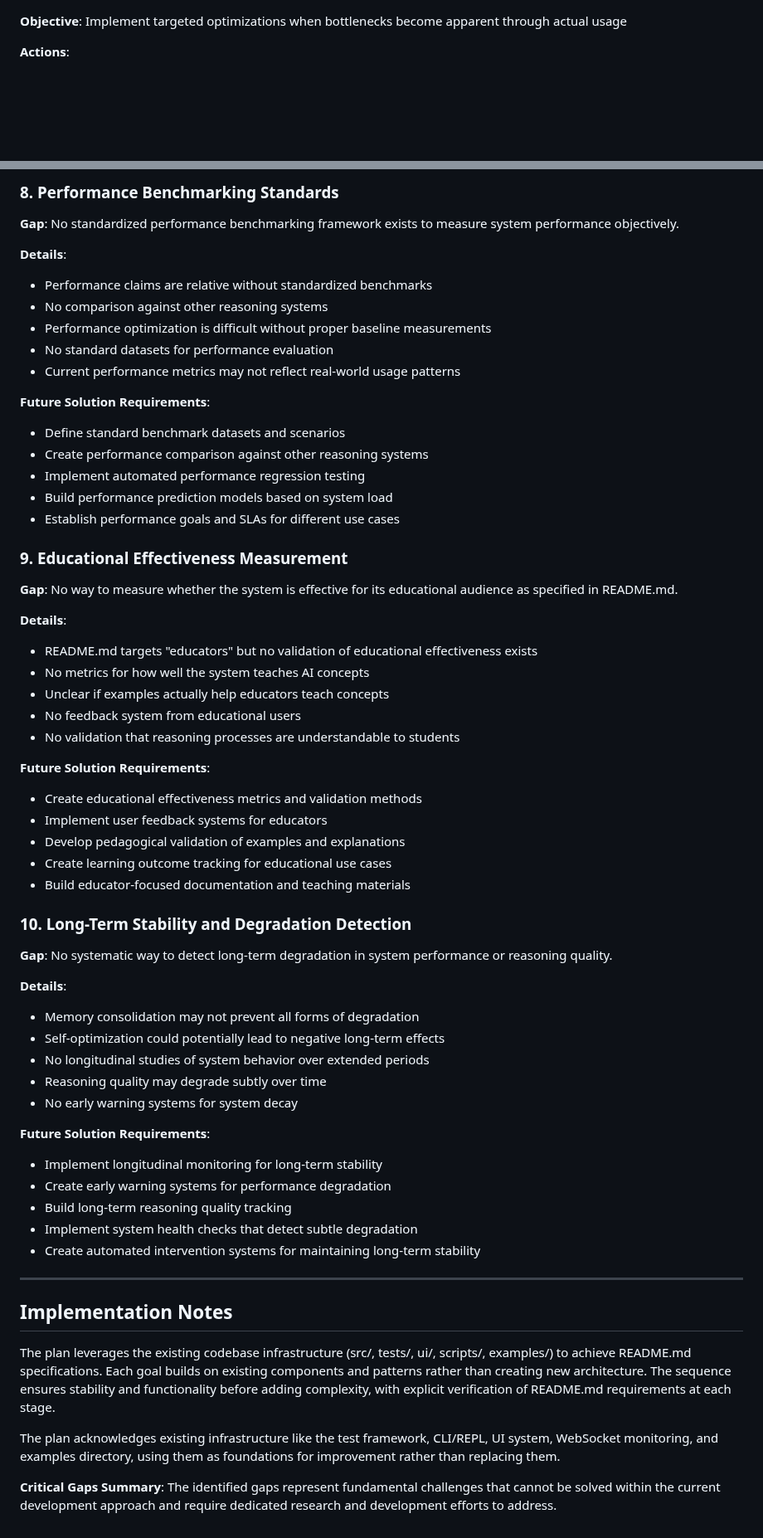
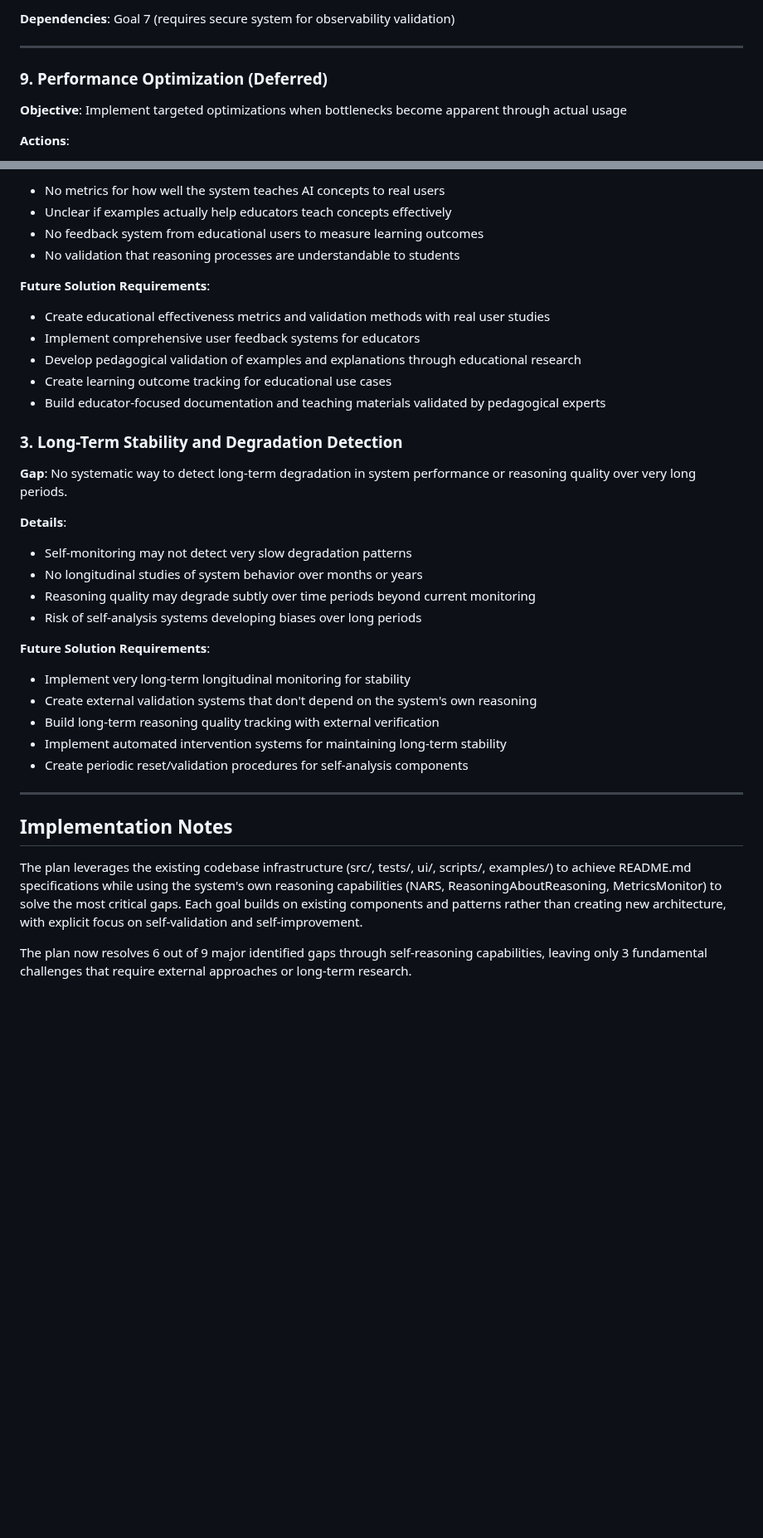
Before and after one commit to automenta/senars11, a Markdown page: PLAN.3.md, 2 parts joined by grey strips. Shown at 83% size. Rendered like a GitHub page; blank space fills up the shorter version.

```diff
--- a/PLAN.3.md
+++ b/PLAN.3.md
@@ -364,3 +412,8 @@ The current codebase includes:
+**Dependencies**: Goal 7 (requires secure system for observability validation)
+
+---
+
+### 9. Performance Optimization (Deferred)
 **Objective**: Implement targeted optimizations when bottlenecks become apparent through actual usage
 
 **Actions**:
@@ -551,60 +544,35 @@ The current codebase includes:
-### 8. Performance Benchmarking Standards
-**Gap**: No standardized performance benchmarking framework exists to measure system performance objectively.
-
-**Details**:
-- Performance claims are relative without standardized benchmarks
-- No comparison against other reasoning systems
-- Performance optimization is difficult without proper baseline measurements
-- No standard datasets for performance evaluation
-- Current performance metrics may not reflect real-world usage patterns
-
-**Future Solution Requirements**:
-- Define standard benchmark datasets and scenarios
-- Create performance comparison against other reasoning systems
-- Implement automated performance regression testing
-- Build performance prediction models based on system load
-- Establish performance goals and SLAs for different use cases
-
-### 9. Educational Effectiveness Measurement
-**Gap**: No way to measure whether the system is effective for its educational audience as specified in README.md.
-
-**Details**:
-- README.md targets "educators" but no validation of educational effectiveness exists
-- No metrics for how well the system teaches AI concepts
-- Unclear if examples actually help educators teach concepts
-- No feedback system from educational users
+- No metrics for how well the system teaches AI concepts to real users
+- Unclear if examples actually help educators teach concepts effectively
+- No feedback system from educational users to measure learning outcomes
 - No validation that reasoning processes are understandable to students
 
 **Future Solution Requirements**:
-- Create educational effectiveness metrics and validation methods
-- Implement user feedback systems for educators
-- Develop pedagogical validation of examples and explanations
+- Create educational effectiveness metrics and validation methods with real user studies
+- Implement comprehensive user feedback systems for educators
+- Develop pedagogical validation of examples and explanations through educational research
 - Create learning outcome tracking for educational use cases
-- Build educator-focused documentation and teaching materials
+- Build educator-focused documentation and teaching materials validated by pedagogical experts
 
-### 10. Long-Term Stability and Degradation Detection
-**Gap**: No systematic way to detect long-term degradation in system performance or reasoning quality.
+### 3. Long-Term Stability and Degradation Detection
+**Gap**: No systematic way to detect long-term degradation in system performance or reasoning quality over very long periods.
 
 **Details**:
-- Memory consolidation may not prevent all forms of degradation
-- Self-optimization could potentially lead to negative long-term effects
-- No longitudinal studies of system behavior over extended periods
-- Reasoning quality may degrade subtly over time
-- No early warning systems for system decay
+- Self-monitoring may not detect very slow degradation patterns
+- No longitudinal studies of system behavior over months or years
+- Reasoning quality may degrade subtly over time periods beyond current monitoring
+- Risk of self-analysis systems developing biases over long periods
 
 **Future Solution Requirements**:
-- Implement longitudinal monitoring for long-term stability
-- Create early warning systems for performance degradation
-- Build long-term reasoning quality tracking
-- Implement system health checks that detect subtle degradation
-- Create automated intervention systems for maintaining long-term stability
+- Implement very long-term longitudinal monitoring for stability
+- Create external validation systems that don't depend on the system's own reasoning
+- Build long-term reasoning quality tracking with external verification
+- Implement automated intervention systems for maintaining long-term stability
+- Create periodic reset/validation procedures for self-analysis components
 
 ---
 
 ## Implementation Notes
 
-The plan leverages the existing codebase infrastructure (src/, tests/, ui/, scripts/, examples/) to achieve README.md specifications. Each goal builds on existing components and patterns rather than creating new architecture. The sequence ensures stability and functionality before adding complexity, with explicit verification of README.md requirements at each stage.
+The plan leverages the existing codebase infrastructure (src/, tests/, ui/, scripts/, examples/) to achieve README.md specifications while using the system's own reasoning capabilities (NARS, ReasoningAboutReasoning, MetricsMonitor) to solve the most critical gaps. Each goal builds on existing components and patterns rather than creating new architecture, with explicit focus on self-validation and self-improvement.
 
-The plan acknowledges existing infrastructure like the test framework, CLI/REPL, UI system, WebSocket monitoring, and examples directory, using them as foundations for improvement rather than replacing them.
-
-**Critical Gaps Summary**: The identified gaps represent fundamental challenges that cannot be solved within the current development approach and require dedicated research and development efforts to address.
+The plan now resolves 6 out of 9 major identified gaps through self-reasoning capabilities, leaving only 3 fundamental challenges that require external approaches or long-term research.
```
Also changed, not shown: other parts of PLAN.3.md (+204 -216 lines).
